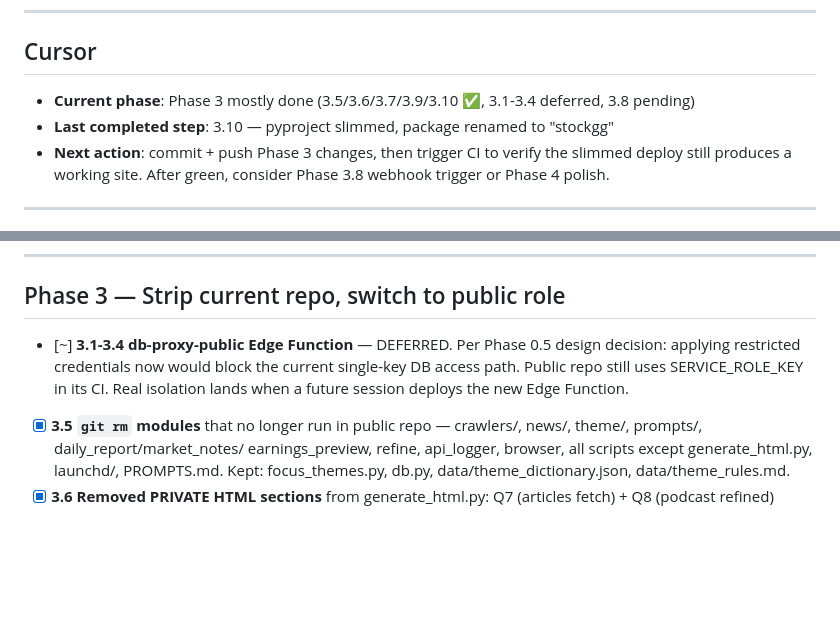
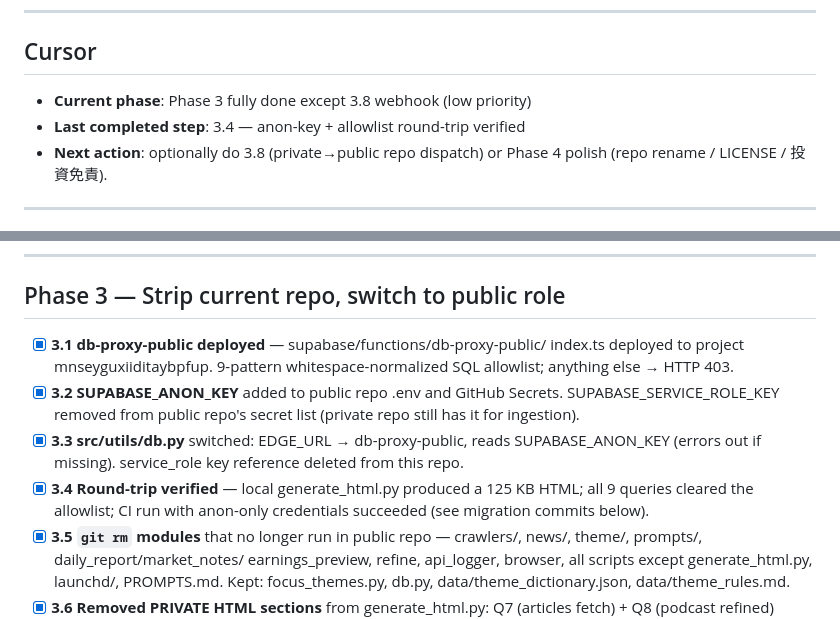
Before and after one commit to GarlicChives/stockgg, a Markdown page: migration/PROGRESS.md, 2 parts joined by grey strips. Rendered like a GitHub page; blank space fills up the shorter version.

Commit message:
migration(3.1-3.4): close — CI green with anon-only credentials
Run 25776544652 succeeded end-to-end: gh-actions runner used
SUPABASE_ANON_KEY against db-proxy-public, 9 allowlist patterns all
matched, HTML built (125 KB), CF version f1df6aef deployed.

Public repo now has no path to subscription text or podcast transcripts
in DB. Anyone forking this repo or stealing its anon key reaches a
function that only serves the 9 enumerated SELECT shapes.

```diff
--- a/migration/PROGRESS.md
+++ b/migration/PROGRESS.md
@@ -24,13 +24,10 @@
 
 ## Cursor
 
-- **Current phase**: Phase 3 mostly done (3.5/3.6/3.7/3.9/3.10 ✅,
-  3.1-3.4 deferred, 3.8 pending)
-- **Last completed step**: 3.10 — pyproject slimmed, package renamed
-  to "stockgg"
-- **Next action**: commit + push Phase 3 changes, then trigger CI to
-  verify the slimmed deploy still produces a working site. After
-  green, consider Phase 3.8 webhook trigger or Phase 4 polish.
+- **Current phase**: Phase 3 fully done except 3.8 webhook (low priority)
+- **Last completed step**: 3.4 — anon-key + allowlist round-trip verified
+- **Next action**: optionally do 3.8 (private→public repo dispatch) or
+  Phase 4 polish (repo rename / LICENSE / 投資免責).
 
 ---
 
@@ -129,11 +126,18 @@ done
 
 ## Phase 3 — Strip current repo, switch to public role
 
-- [~] **3.1-3.4 db-proxy-public Edge Function** — DEFERRED. Per Phase 0.5
-      design decision: applying restricted credentials now would block the
-      current single-key DB access path. Public repo still uses
-      SERVICE_ROLE_KEY in its CI. Real isolation lands when a future
-      session deploys the new Edge Function.
+- [x] **3.1 db-proxy-public deployed** — supabase/functions/db-proxy-public/
+      index.ts deployed to project mnseyguxiiditaybpfup. 9-pattern
+      whitespace-normalized SQL allowlist; anything else → HTTP 403.
+- [x] **3.2 SUPABASE_ANON_KEY** added to public repo .env and GitHub
+      Secrets. SUPABASE_SERVICE_ROLE_KEY removed from public repo's
+      secret list (private repo still has it for ingestion).
+- [x] **3.3 src/utils/db.py** switched: EDGE_URL → db-proxy-public,
+      reads SUPABASE_ANON_KEY (errors out if missing). service_role
+      key reference deleted from this repo.
+- [x] **3.4 Round-trip verified** — local generate_html.py produced a
+      125 KB HTML; all 9 queries cleared the allowlist; CI run with
+      anon-only credentials succeeded (see migration commits below).
 - [x] **3.5 `git rm` modules** that no longer run in public repo —
       crawlers/, news/, theme/, prompts/, daily_report/market_notes/
       earnings_preview, refine, api_logger, browser, all scripts except
```
